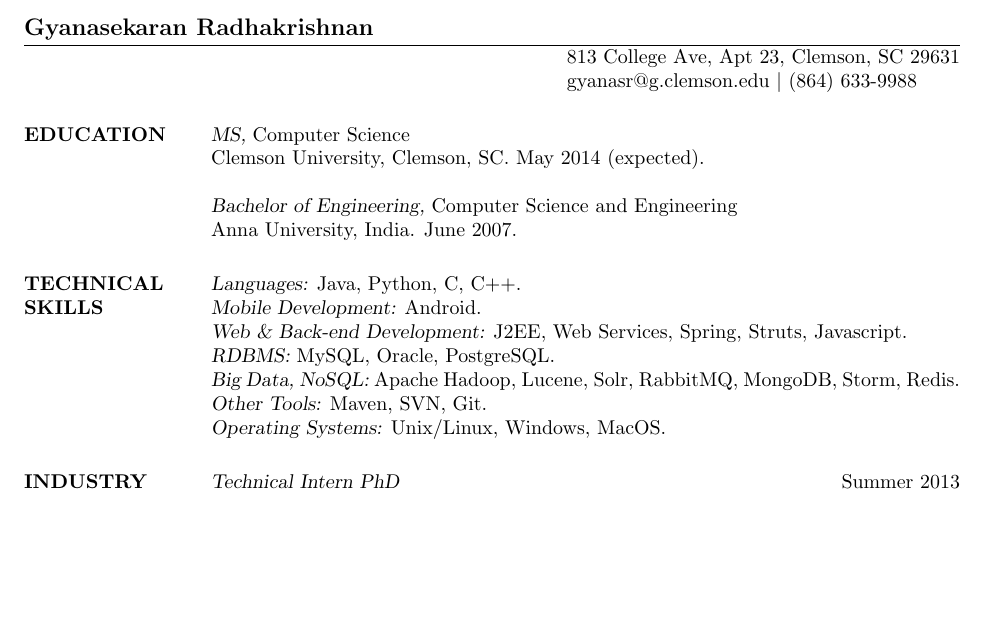
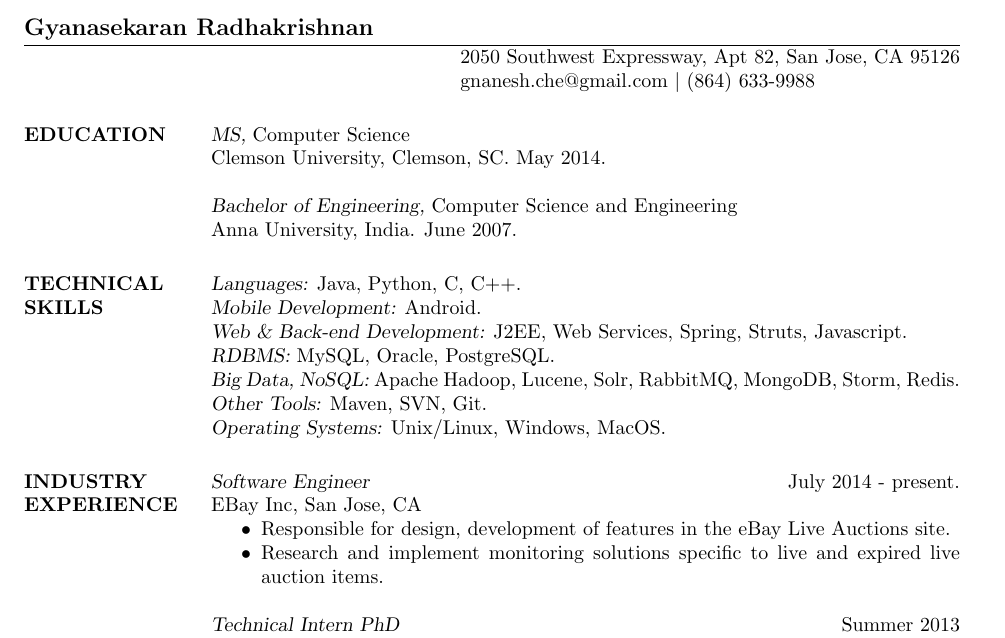
Before and after one commit to gyandroid/resume-latex, a LaTeX CV (gyan-masters.tex): part of page 1 of 2, cut so that both start at the same text, the shorter picture padded with empty space. Compiled offline with pdfLaTeX.

Commit message:
Updated with Ebay records

```diff
--- a/gyan-masters.tex
+++ b/gyan-masters.tex
@@ -8,8 +8,8 @@
 
 	\name{Gyanasekaran Radhakrishnan}
 	% \address used twice to have two lines of address
-\address{813 College Ave, Apt 23, Clemson, SC 29631}
-\address{gyanasr@g.clemson.edu $\mid$ (864) 633-9988}
+	\address{2050 Southwest Expressway, Apt 82, San Jose, CA 95126}
+	\address{gnanesh.che@gmail.com $\mid$ (864) 633-9988}
 
 
 	\begin{resume}
@@ -21,7 +21,7 @@
 		% any postscript font) and just slanted in
 		% Computer Modern (default) font
 		Clemson University, Clemson, SC.
-                May 2014 (expected).\\\\
+		May 2014.\\\\
 		{\sl Bachelor of Engineering,} Computer Science and Engineering \\
 		% \sl will be bold italic in New Century Schoolbook (or
 		% any postscript font) and just slanted in
@@ -39,6 +39,12 @@
 		{\sl Operating Systems:}  Unix/Linux, Windows, MacOS.
 
 		\section{INDUSTRY EXPERIENCE}
+		{\sl Software Engineer} \hfill July 2014 - present.\\
+		EBay Inc, San Jose, CA
+		\begin{itemize}  \itemsep -2pt % reduce space between items
+			\item Responsible for design, development of features in the eBay Live Auctions site.
+			\item Research and implement monitoring solutions specific to live and expired live auction items.
+		\end{itemize}
 		{\sl Technical Intern PhD} \hfill Summer 2013\\
 		EBay Inc, San Jose, CA
 		\begin{itemize}  \itemsep -2pt % reduce space between items
```
Lines whose indentation alone changed are shown as unchanged.
